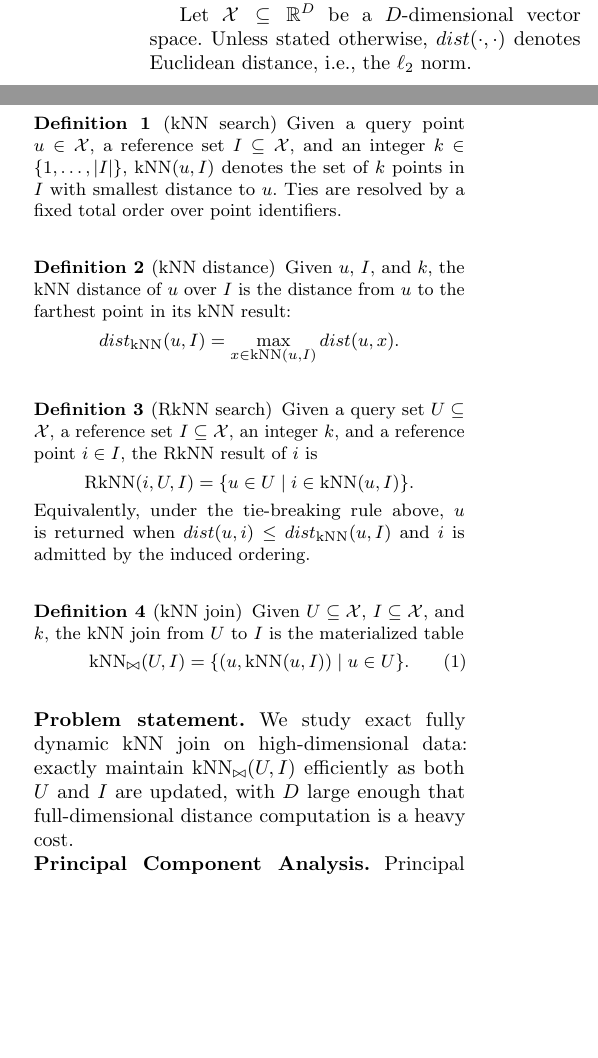
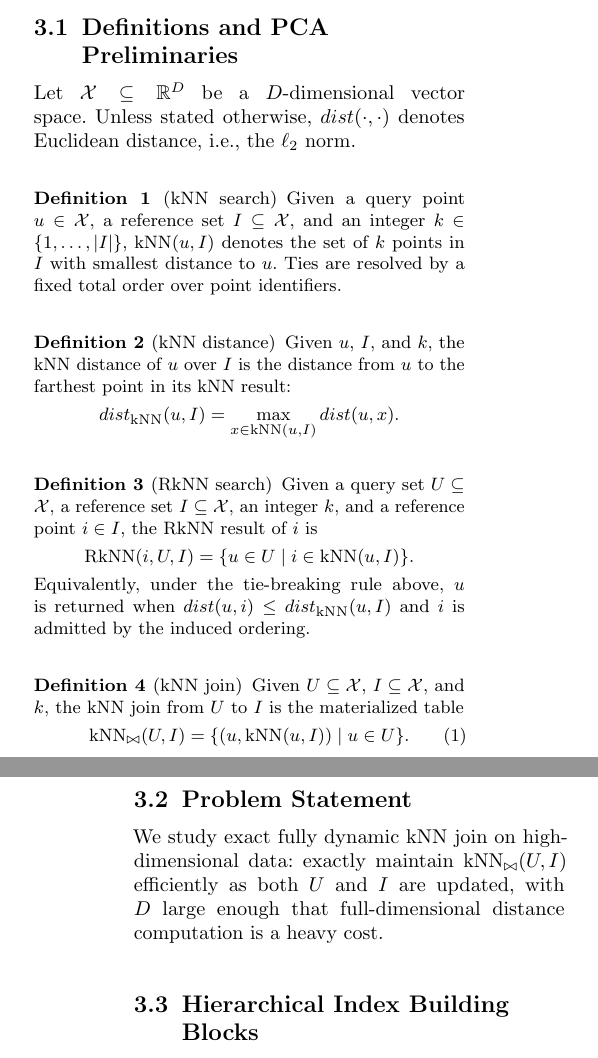
Before and after one commit to zgjgh/fullydynamickNN, a LaTeX paper (main.tex, which reads Sections/2. Background.tex): two parts of the columns of page 4 of 30 before the commit and two parts of the columns of pages 4 and 5 of 30 after it, joined at a grey line, cut at the place of the change, the shorter picture padded with empty space. Compiled offline with pdfLaTeX.

Commit message:
Restructure background preliminaries

```diff
--- a/Sections/2. Background.tex
+++ b/Sections/2. Background.tex
@@ -1,6 +1,8 @@
 \section{Background}\label{background}
 
 This section formalizes the exact fully dynamic kNN join problem and reviews the two index structures that serve as the main building blocks of \dualtree.
+
+\subsection{Definitions and PCA Preliminaries}\label{sec:background-preliminaries}
 
 Let $\mathcal{X}\subseteq\mathbb{R}^D$ be a $D$-dimensional vector space. Unless stated otherwise, $dist(\cdot,\cdot)$ denotes Euclidean distance, i.e., the $\ell_2$ norm.
 
@@ -31,10 +33,6 @@ Given $U\subseteq\mathcal{X}$, $I\subseteq\mathcal{X}$, and $k$, the kNN join fr
 \end{equation}
 \end{definition}
 
-\noindent\textbf{Problem statement.}
-We study exact fully dynamic kNN join on high-dimensional data: exactly maintain $\knnjoin(U,I)$ efficiently as both $U$ and $I$ are updated, with $D$ large enough that full-dimensional distance computation is a heavy cost.
-
-\noindent\textbf{Principal Component Analysis.}
 Principal component analysis (PCA) is a standard dimensionality-reduction technique~\cite{wold1987principal,chakrabarti2000local,abdi2010principal,vidal2016principal}. We use PCA for exact pruning: projected distances in a prefix of principal components provide lower bounds on full-dimensional Euclidean distances. Let $PC(i)$ denote the $i$-th principal component, and let $\cup_{i=1}^{d}PC(i)$ denote the $d$-dimensional subspace spanned by the leading $d$ components. For a point $u$, $u_{\cup_{i=1}^{d}PC(i)}$ denotes its projection into this subspace.
 
 \begin{lemma}[Contractive distance property of PCA]\label{lm:pca_decrease_dist}\label{thm:distance_pca}
@@ -50,7 +48,12 @@ dist(a,b).
 
 This monotonicity follows from Euclidean distance being a sum of nonnegative squared coordinate differences; adding projected dimensions cannot decrease the partial sum. A proof of this property was also given in the earlier work~\cite{ukey2023efficient}. In our setting, this fact is the correctness basis for all reduced-space pruning steps used later in the paper, including the cluster-level pruning in \deltatree and \hdrtree and the point-wise pruning stage introduced in Section~\ref{sec:pruning}.
 
-\noindent\textbf{\hdrtree and \deltatree.}
+\subsection{Problem Statement}\label{sec:problem-statement}
+
+We study exact fully dynamic kNN join on high-dimensional data: exactly maintain $\knnjoin(U,I)$ efficiently as both $U$ and $I$ are updated, with $D$ large enough that full-dimensional distance computation is a heavy cost.
+
+\subsection{Hierarchical Index Building Blocks}\label{sec:index-building-blocks}
+
 \deltatree~\cite{cui2003contorting} and \hdrtree~\cite{yang2014continuous} are two closely related high-dimensional hierarchical indexes. They share a similar top-down organization and rely on reduced-space pruning, but they are designed for different search tasks. This combination of hierarchical clustering, dimensionality reduction, and exact leaf-level verification is precisely what makes them effective building blocks for exact search in high-dimensional spaces. \deltatree indexes the reference set $I$ and accelerates kNN search, whereas \hdrtree indexes the query set $U$ and accelerates RkNN search. In our setting, this means \deltatree supports the kNN computations needed to create or repair join rows, whereas \hdrtree supports the identification of affected queries when reference updates occur. We therefore describe their common structure first and then highlight their task-specific roles.
 
 \noindent\textbf{\textit{Structure.}}
```
